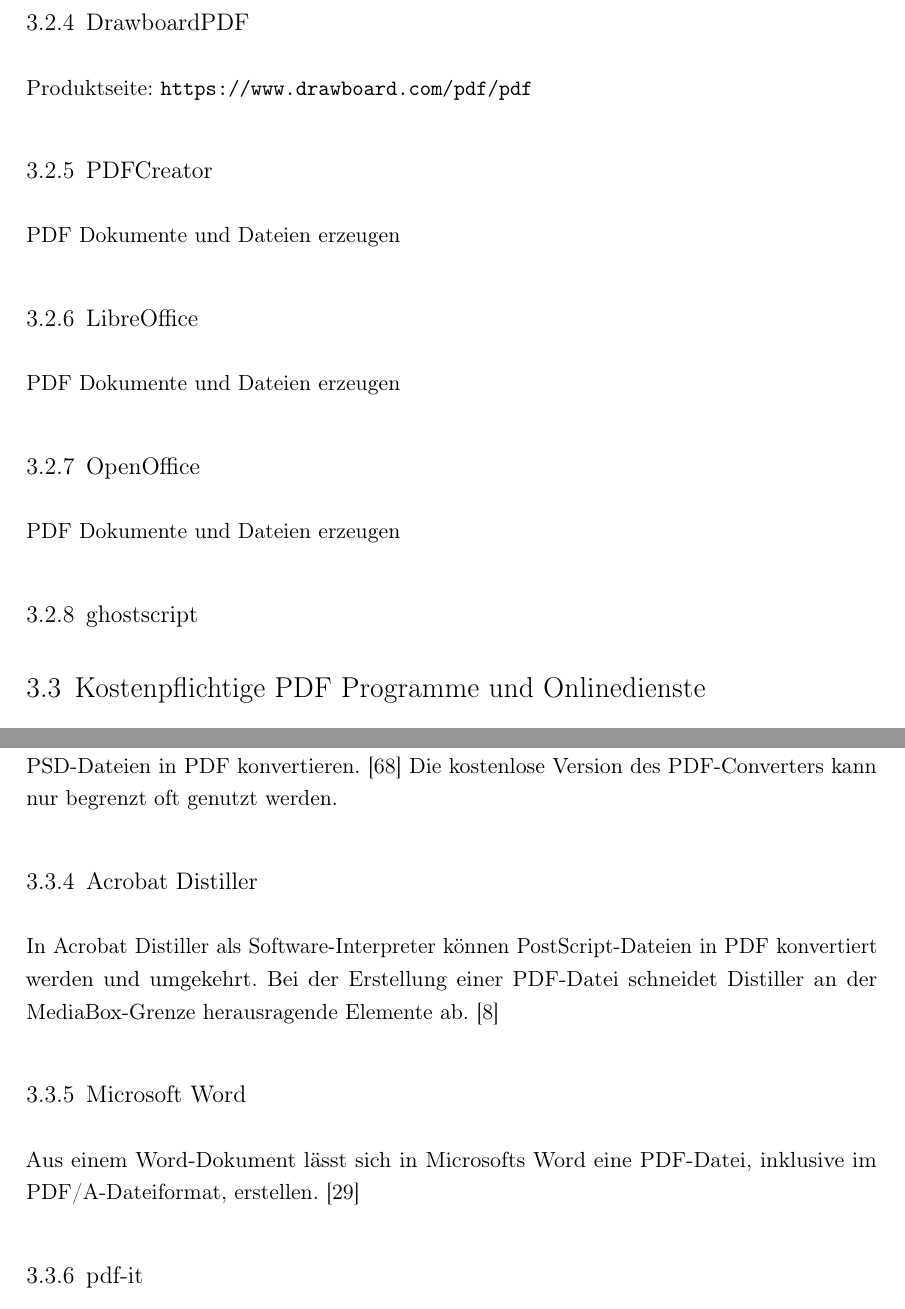
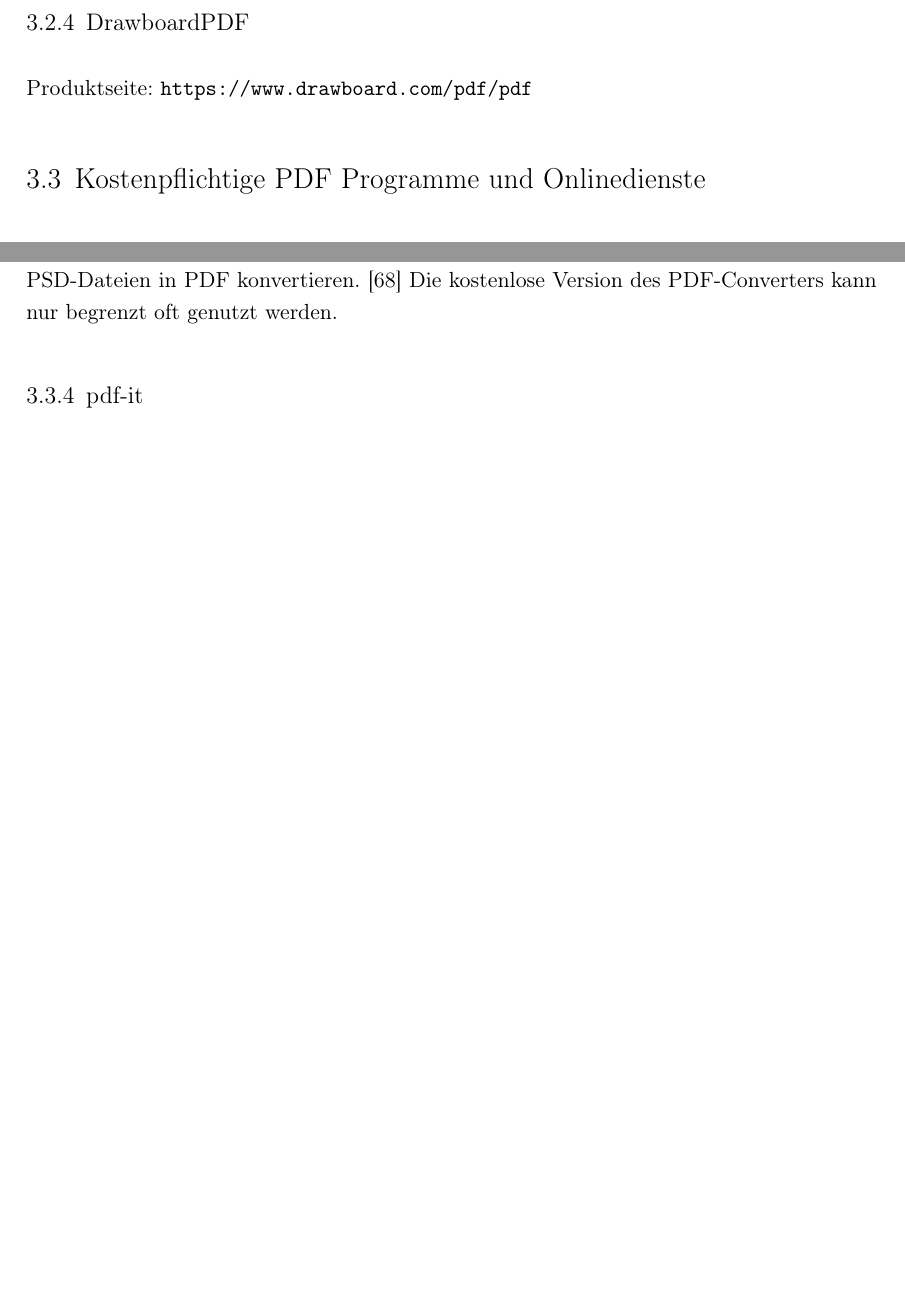
Before and after one commit to JaninaAlona/Bachelorarbeit-PDF-Webanwendung, a LaTeX document (main.tex, which reads content/sectionFreieProgr.tex, content/sectionKostenProgr.tex): two parts of pages 52 and 53 of 110 before the commit and two parts of pages 52 and 53 of 109 after it, joined at a grey line, cut so that both start at the same text, the shorter picture padded with empty space. Compiled offline with pdfLaTeX.

Commit message:
unneccessary programs removed

```diff
--- a/content/sectionFreieProgr.tex
+++ b/content/sectionFreieProgr.tex
@@ -13,14 +13,3 @@
 
 \subsection{DrawboardPDF}
 Produktseite: \url{https://www.drawboard.com/pdf/pdf}
-
-\subsection{PDFCreator}
-PDF Dokumente und Dateien erzeugen
-
-\subsection{LibreOffice}
-PDF Dokumente und Dateien erzeugen
-
-\subsection{OpenOffice}
-PDF Dokumente und Dateien erzeugen
-
-\subsection{ghostscript}
--- a/content/sectionKostenProgr.tex
+++ b/content/sectionKostenProgr.tex
@@ -16,13 +16,6 @@
 \url{https://www.adobe.com/de/acrobat/online/convert-pdf.html}
 Mit den Adobe Acrobat Onlinetools kann man über den Browser verschiedene Dateitypen in PDF umwandeln, unter anderem PDF in JPEG oder andere Bildformate, PDF Dateien bearbeiten und Kompression anwenden. Die Onlinetools können außerdem PDF in Word umwandeln. \cite{adobe-search}
 Der Adobe Acrobat PDF-Converter der Onlinetools kann DOCX, DOC, XLSX, XLS, PPTX, PPT, TXT, RTF, JPEG, PNG, TIFF, BMP, sowie Adobe eigene AI-, INDD- und PSD-Dateien in PDF konvertieren. \cite{adobe-formate} Die kostenlose Version des PDF-Converters kann nur begrenzt oft genutzt werden.
-
-\subsection{Acrobat Distiller}
-In Acrobat Distiller als Software-Interpreter können PostScript-Dateien in PDF konvertiert werden und umgekehrt. Bei der Erstellung einer PDF-Datei schneidet Distiller an der MediaBox-Grenze herausragende Elemente ab. \cite{schneeberger}
-
-\subsection{Microsoft Word}
-Aus einem Word-Dokument lässt sich in Microsofts Word eine PDF-Datei, inklusive im PDF/A-Dateiformat, erstellen. \cite{adobe-pdf-a}
-
 
 \subsection{pdf-it}
 Produktseite: \url{https://www.pdf-it.com/}
```
Also changed, not shown: main.pdf.
